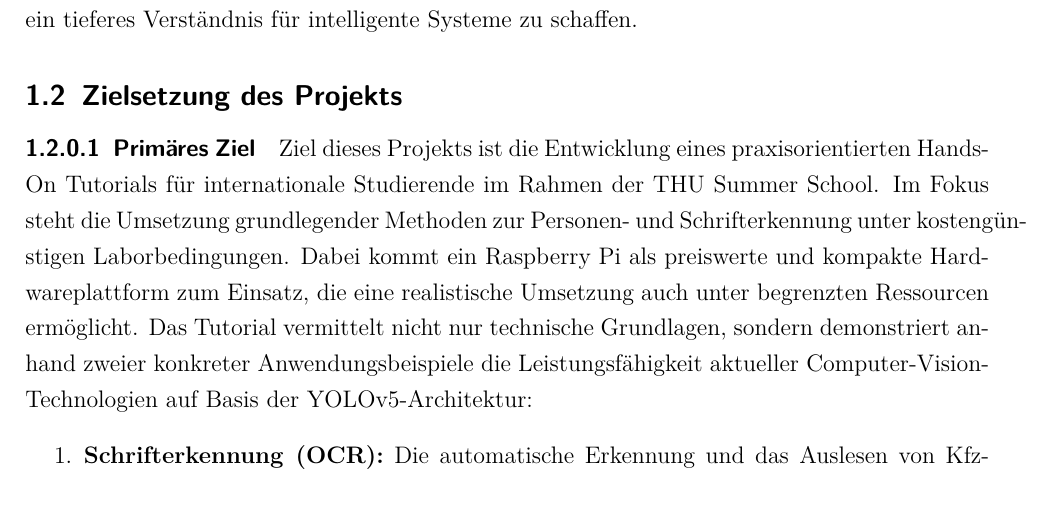
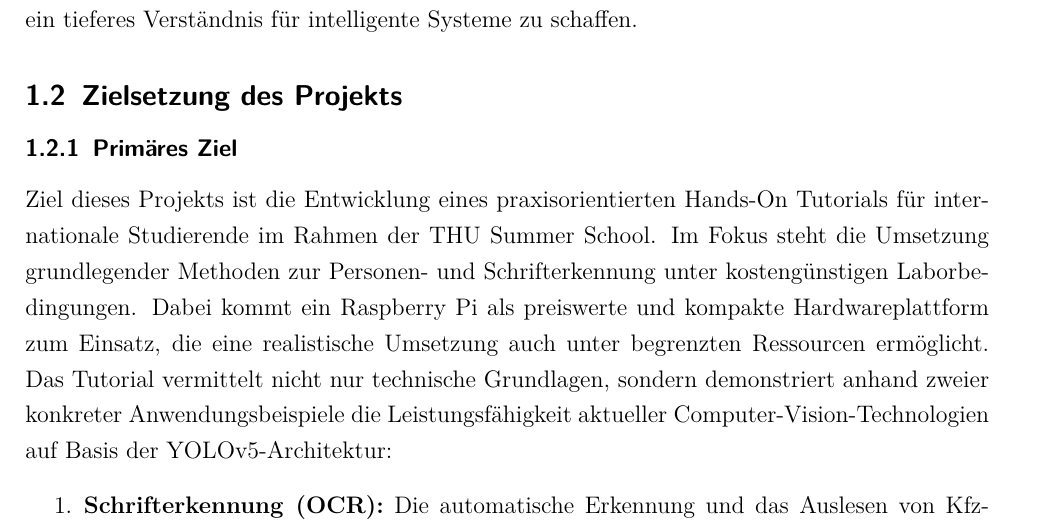
Before and after one commit to TOPR-yoloteam/YOLO, a LaTeX document (src/final_report/main.tex, which reads src/final_report/content/einleitung.tex): part of page 5 of 33, cut so that both start at the same text. Compiled offline with pdfLaTeX.

Commit message:
Primär u. Sekundär Ziel Stil Angepasst

```diff
--- a/src/final_report/content/einleitung.tex
+++ b/src/final_report/content/einleitung.tex
@@ -3,7 +3,7 @@
 Gesichts- und Schrifterkennungstechnologien gehören heute zu den zentralen Komponenten moderner automatisierter Systeme. Anstatt nur visuelle Daten aufzunehmen, können Maschinen durch diese Technologien spezifische Muster, Objekte oder Zeichen erkennen und klassifizieren. Dieser technologische Fortschritt hat das Potenzial, die zukünftige Entwicklung in Schlüsselbereichen wie der Medizin und der Verteidigungstechnologie maßgeblich zu beeinflussen - etwa durch präzisere Diagnoseverfahren, automatisierte Auswertung medizinischer Bilddaten oder den Einsatz intelligenter Erkennungssysteme in sicherheitsrelevanten Anwendungen und militärischen Szenarien.
 Trotz dieser Erfolge stoßen aktuelle Systeme immer noch an ihre Grenzen. Faktoren wie schlechte Bildqualität, komplexe Lichtverhältnisse, verdeckte Gesichter oder unterschiedliche Schriftarten können die Erkennungsgenauigkeit erheblich beeinträchtigen. Zusätzlich werfen Fragen des Datenschutzes und der ethischen Nutzung neue Herausforderungen auf, die nicht ignoriert werden dürfen. Statt vorgefertigte Lösungen zu liefern, möchten wir Studierenden einen einfachen und praxisnahen Zugang zu komplexen Technologien wie der Gesichts- und Schrifterkennung ermöglichen. Ziel ist es, Neugier zu wecken und ein tieferes Verständnis für intelligente Systeme zu schaffen.
 \subsection{Zielsetzung des Projekts}
-\paragraph{Primäres Ziel}Ziel dieses Projekts ist die Entwicklung eines praxisorientierten Hands-On Tutorials für internationale Studierende im Rahmen der THU Summer School. Im Fokus steht die Umsetzung grundlegender Methoden zur Personen- und Schrifterkennung unter kostengünstigen Laborbedingungen. Dabei kommt ein Raspberry Pi als preiswerte und kompakte Hardwareplattform zum Einsatz, die eine realistische Umsetzung auch unter begrenzten Ressourcen ermöglicht.
+\subsubsection{Primäres Ziel}Ziel dieses Projekts ist die Entwicklung eines praxisorientierten Hands-On Tutorials für internationale Studierende im Rahmen der THU Summer School. Im Fokus steht die Umsetzung grundlegender Methoden zur Personen- und Schrifterkennung unter kostengünstigen Laborbedingungen. Dabei kommt ein Raspberry Pi als preiswerte und kompakte Hardwareplattform zum Einsatz, die eine realistische Umsetzung auch unter begrenzten Ressourcen ermöglicht.
 Das Tutorial vermittelt nicht nur technische Grundlagen, sondern demonstriert anhand zweier konkreter Anwendungsbeispiele die Leistungsfähigkeit aktueller Computer-Vision-Technologien auf Basis der YOLOv5-Architektur:
 \begin{enumerate}
     \item\textbf{Schrifterkennung (OCR):} Die automatische Erkennung und das Auslesen von Kfz-Kennzeichen aus Bildmaterial mithilfe der Zeichenerkennung. Ziel ist es, die alphanumerischen Informationen aus Bildern zu extrahieren.
```
Also changed, not shown: src/final_report/content/einleitung.tex (2 more changed lines).
